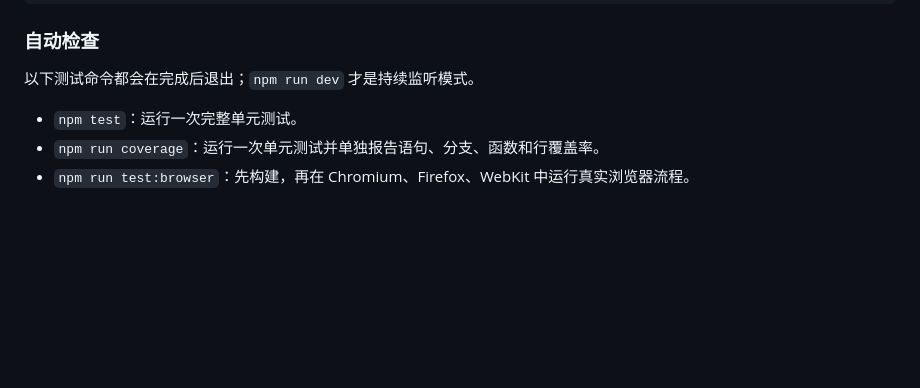
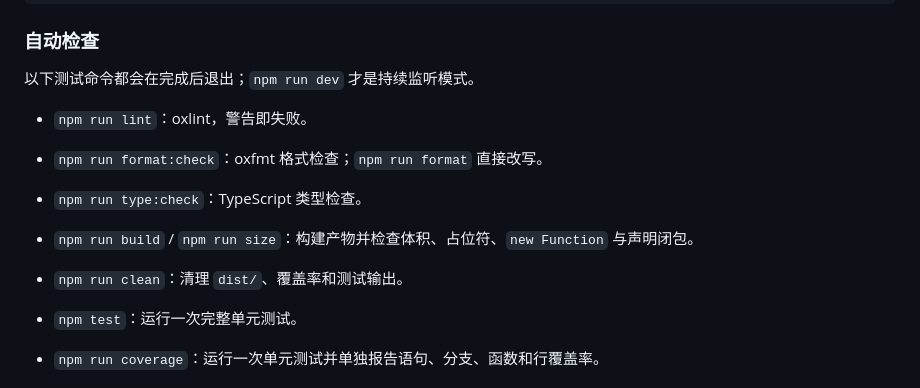
Before and after one commit to svga/SVGAPlayer-Web-Lite, a Markdown page: README.md, the part around the change. GitHub-like rendering; blank space fills up the shorter version.

Commit message:
docs(readme): list the lint, format, build, size and clean scripts
Co-Authored-By: Claude Code <noreply@anthropic.com>

```diff
--- a/README.md
+++ b/README.md
@@ -378,6 +378,12 @@ npm run dev
 
 以下测试命令都会在完成后退出；`npm run dev` 才是持续监听模式。
 
+- `npm run lint`：oxlint，警告即失败。
+- `npm run format:check`：oxfmt 格式检查；`npm run format` 直接改写。
+- `npm run type:check`：TypeScript 类型检查。
+- `npm run build` / `npm run size`：构建产物并检查体积、占位符、`new Function` 与声明闭包。
+- `npm run clean`：清理 `dist/`、覆盖率和测试输出。
+
 - `npm test`：运行一次完整单元测试。
 - `npm run coverage`：运行一次单元测试并单独报告语句、分支、函数和行覆盖率。
 - `npm run test:browser`：先构建，再在 Chromium、Firefox、WebKit 中运行真实浏览器流程。
```
